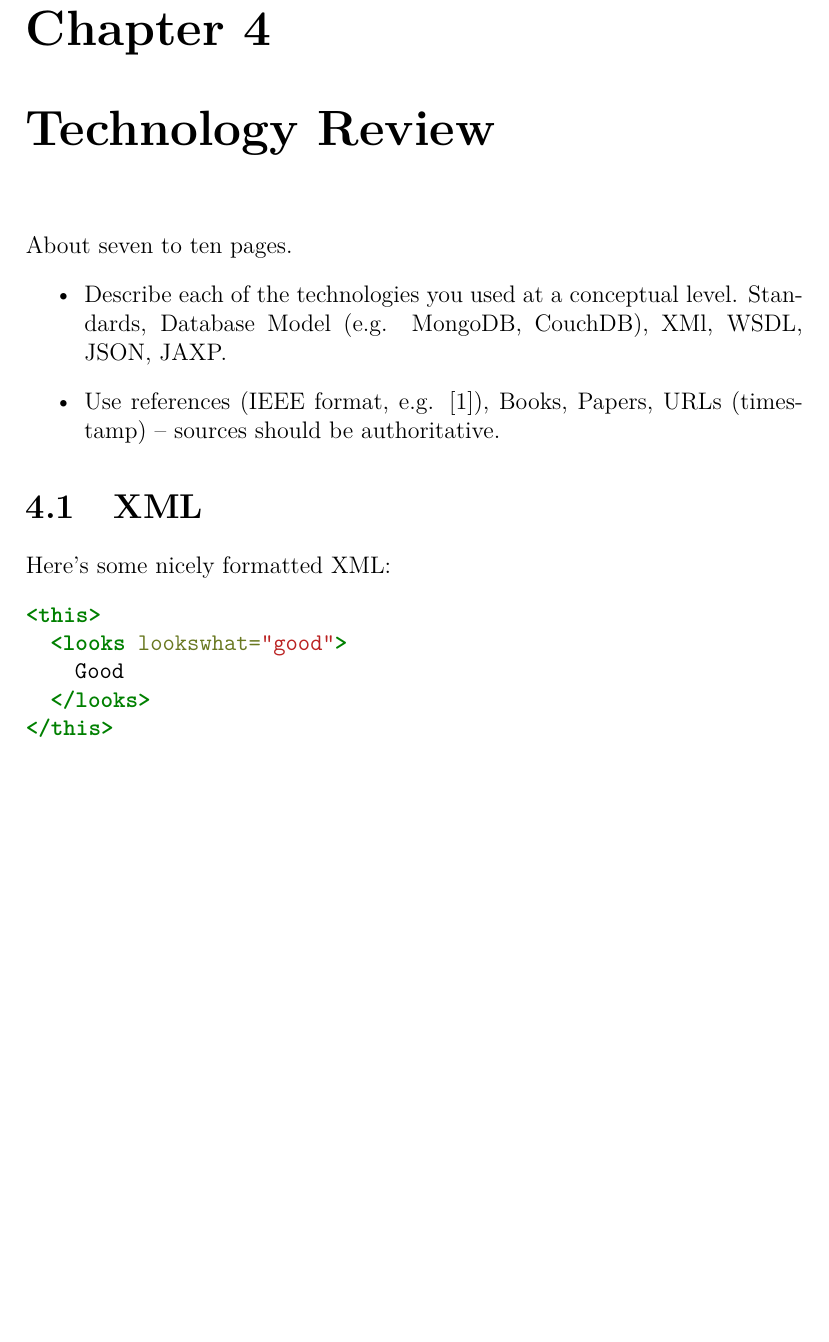
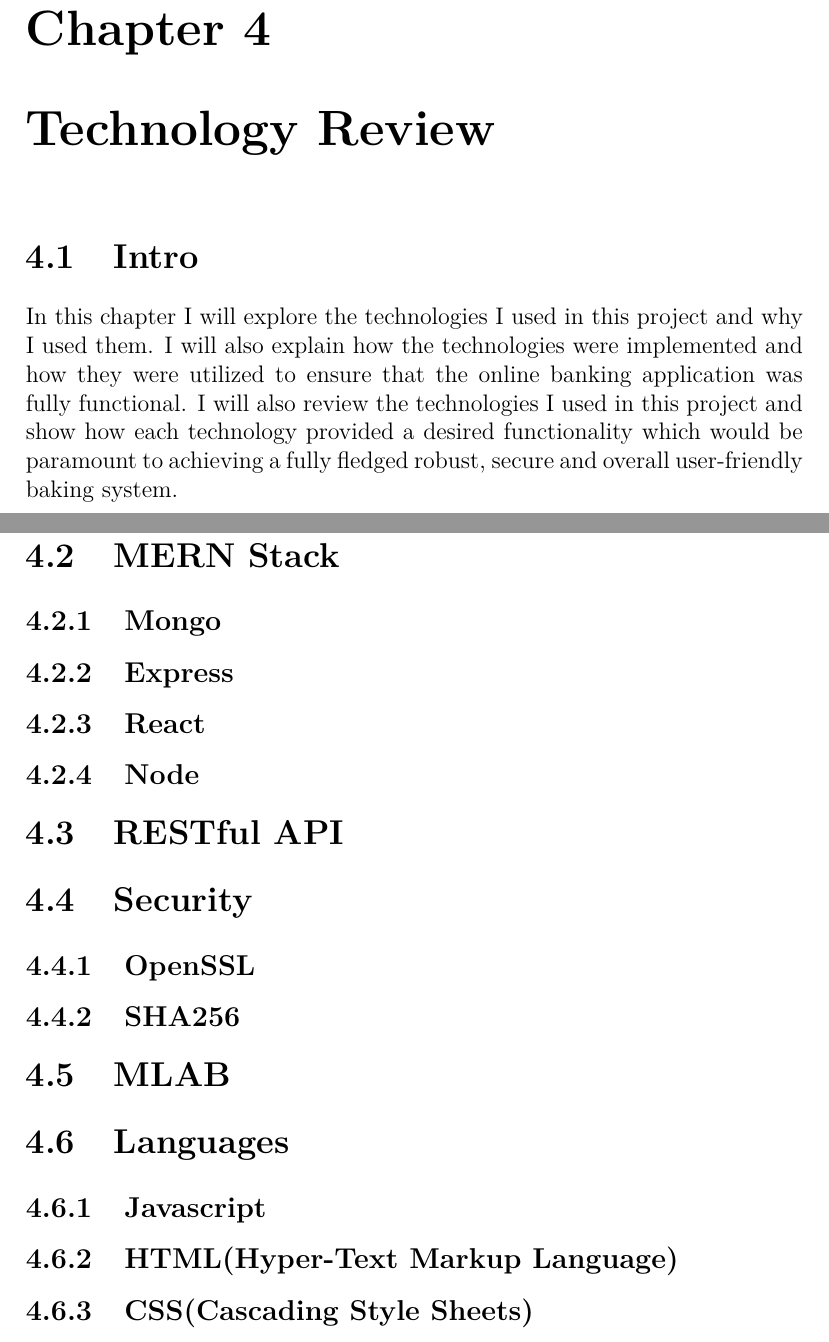
Before and after one commit to Ultan-Kearns/AppliedProject, a LaTeX thesis (dissertation/project.tex, which reads dissertation/content.tex): part of page 21 of 28 before the commit and two parts of pages 22 and 23 of 30 after it, the two joined at a grey line, cut so that both start at the same text, the shorter picture padded with empty space. Compiled offline with pdfLaTeX.

Commit message:
Added some sections to technology review

```diff
--- a/dissertation/content.tex
+++ b/dissertation/content.tex
@@ -351,21 +351,24 @@ I faced some issues with time management as the workload was fairly heavy, I had
 I used GitHub to manage the versions of this application and to incrementally add code to my repository.
 I also used GitHub for the Kanban board and to manage any issues that arose during the course of development.
 \chapter{Technology Review}
-About seven to ten pages.
-\begin{itemize}
-\item Describe each of the technologies you used at a conceptual level. Standards, Database Model (e.g. MongoDB, CouchDB), XMl, WSDL, JSON, JAXP.
-\item Use references (IEEE format, e.g. [1]), Books, Papers, URLs (timestamp) – sources should be authoritative.
-\end{itemize}
+\section{Intro}
+In this chapter I will explore the technologies I used in this project and why I used them.  I will also explain how the technologies were implemented and how they were utilized to ensure that the online banking application was fully functional.  I will also review the technologies I used in this project and show how each technology provided a desired functionality which would be paramount to achieving a fully fledged robust, secure and overall user-friendly baking system.
+\section{MERN Stack}
+\subsection{Mongo}
+\subsection{Express}
+\subsection{React}
+\subsection{Node}
+\section{RESTful API}
+\section{Security}
+\subsection{OpenSSL}
+\subsection{SHA256}
+\section{MLAB}
+\section{Languages}
+\subsection{Javascript}
+\subsection{HTML(Hyper-Text Markup Language)}
+\subsection{CSS(Cascading Style Sheets)}
 
-\section{XML}
-Here's some nicely formatted XML:
-\begin{minted}{xml}
-<this>
-  <looks lookswhat="good">
-    Good
-  </looks>
-</this>
-\end{minted}
+
 
 \chapter{System Design}
 As many pages as needed.
```
Also changed, not shown: Sprints.md (+5 -3 lines), dissertation/project.pdf, 4 other files.
